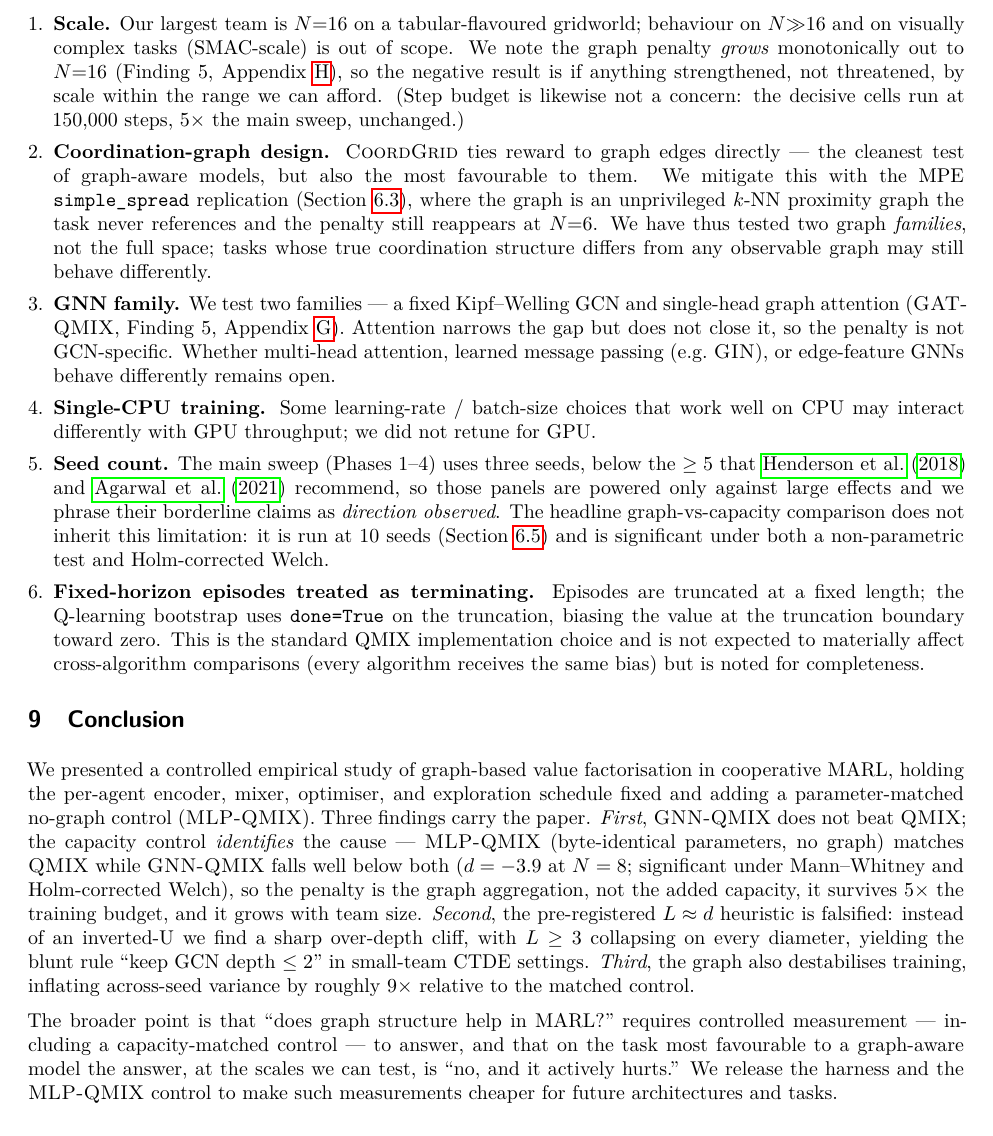
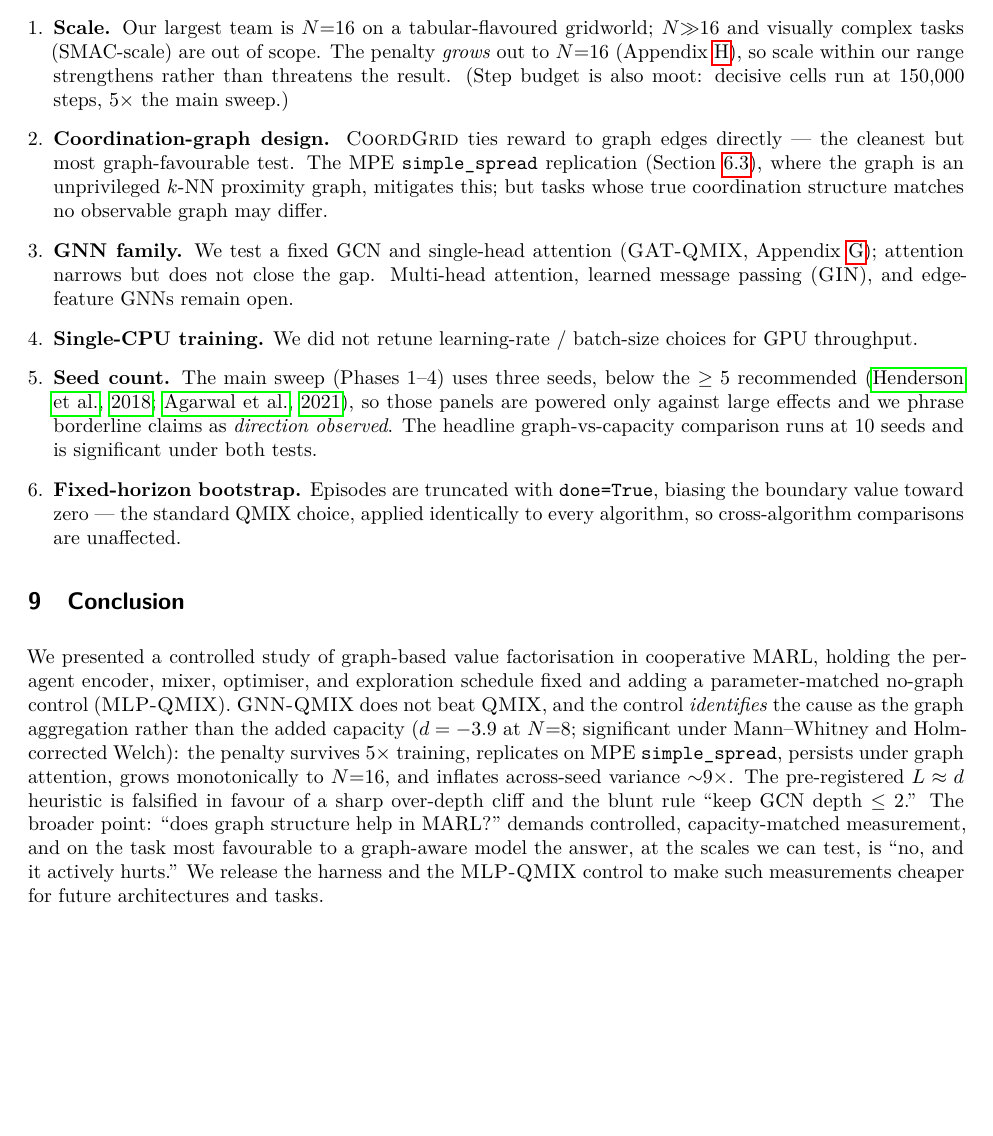
Before and after one commit to Evasion-OC/when-graphs-help-marl, a LaTeX paper (paper/main.tex): part of page 13 of 21 before the commit and part of page 12 of 21 after it, cut so that both start at the same text, the shorter picture padded with empty space. Compiled offline with pdfLaTeX.

Commit message:
Trim body to a clean 12 pages (refs start p.13)
The MPE/GAT/scaling additions had pushed content onto p.13. Reclaimed
space without losing information:
- Moved the Phase 3 decomposition table (tab:mpe) and the Phase 8
  capacity table (tab:phase8) to the appendix; both sets of numbers are
  stated inline in the prose, and the appendix already holds the matching
  figures.
- Tightened the abstract (folded the robustness clause into Finding 1,
  removed a duplicated \"grows with N\" statement), Discussion, Limitations,
  and Conclusion.

Conclusion now ends on p.12; References begin at the top of p.13. No
undefined refs; clean build.

Co-Authored-By: Claude Opus 4.8 (1M context) <noreply@anthropic.com>

```diff
--- a/paper/main.tex
+++ b/paper/main.tex
@@ -895,78 +830,57 @@ coordination graph as a controllable axis, in the spirit of
 
 We list explicit limitations rather than burying them.
 \begin{enumerate}[leftmargin=*,itemsep=0pt,topsep=2pt]
-  \item \textbf{Scale.} Our largest team is $N{=}16$ on a
-        tabular-flavoured gridworld; behaviour on $N{\gg}16$ and on
-        visually complex tasks (SMAC-scale) is out of scope. We note the
-        graph penalty \emph{grows} monotonically out to $N{=}16$
-        (Finding 5, Appendix~\ref{app:scaling}), so the negative result is
-        if anything strengthened, not threatened, by scale within the range
-        we can afford. (Step budget is likewise not a concern: the decisive
-        cells run at \PEsteps\ steps, $5\times$ the main sweep, unchanged.)
+  \item \textbf{Scale.} Our largest team is $N{=}16$ on a tabular-flavoured
+        gridworld; $N{\gg}16$ and visually complex tasks (SMAC-scale) are
+        out of scope. The penalty \emph{grows} out to $N{=}16$
+        (Appendix~\ref{app:scaling}), so scale within our range strengthens
+        rather than threatens the result. (Step budget is also moot:
+        decisive cells run at \PEsteps\ steps, $5\times$ the main sweep.)
   \item \textbf{Coordination-graph design.} \coordgrid\ ties reward to
-        graph edges directly --- the cleanest test of graph-aware models,
-        but also the most favourable to them. We mitigate this with the
-        MPE \texttt{simple\_spread} replication
-        (Section~\ref{sec:results:mpe}), where the graph is an
-        unprivileged $k$-NN proximity graph the task never references and
-        the penalty still reappears at $N{=}6$. We have thus tested two
-        graph \emph{families}, not the full space; tasks whose true
-        coordination structure differs from any observable graph may still
-        behave differently.
-  \item \textbf{GNN family.} We test two families --- a fixed Kipf--Welling
-        GCN and single-head graph attention (\gatqmix, Finding 5,
-        Appendix~\ref{app:gat}). Attention narrows the gap but does not
-        close it, so the penalty is not GCN-specific. Whether multi-head
-        attention, learned message passing (e.g.\ \algoname{GIN}), or
-        edge-feature GNNs behave differently remains open.
-  \item \textbf{Single-CPU training.} Some learning-rate / batch-size
-        choices that work well on CPU may interact differently with GPU
-        throughput; we did not retune for GPU.
-  \item \textbf{Seed count.} The main sweep (Phases 1--4) uses three
-        seeds, below the $\ge 5$ that \citet{henderson_2018_drlmatters}
-        and \citet{agarwal_2021_precipice} recommend, so those panels are
-        powered only against large effects and we phrase their borderline
-        claims as \emph{direction observed}. The headline graph-vs-capacity
-        comparison does not inherit this limitation: it is run at
-        \PEseeds\ seeds (Section~\ref{sec:results:capacity}) and is
-        significant under both a non-parametric test and Holm-corrected
-        Welch.
-  \item \textbf{Fixed-horizon episodes treated as terminating.}
-        Episodes are truncated at a fixed length; the Q-learning
-        bootstrap uses \texttt{done=True} on the truncation, biasing
-        the value at the truncation boundary toward zero. This is the
-        standard QMIX implementation choice and is not expected to
-        materially affect cross-algorithm comparisons (every algorithm
-        receives the same bias) but is noted for completeness.
+        graph edges directly --- the cleanest but most graph-favourable
+        test. The MPE \texttt{simple\_spread} replication
+        (Section~\ref{sec:results:mpe}), where the graph is an unprivileged
+        $k$-NN proximity graph, mitigates this; but tasks whose true
+        coordination structure matches no observable graph may differ.
+  \item \textbf{GNN family.} We test a fixed GCN and single-head attention
+        (\gatqmix, Appendix~\ref{app:gat}); attention narrows but does not
+        close the gap. Multi-head attention, learned message passing
+        (\algoname{GIN}), and edge-feature GNNs remain open.
+  \item \textbf{Single-CPU training.} We did not retune learning-rate /
+        batch-size choices for GPU throughput.
+  \item \textbf{Seed count.} The main sweep (Phases 1--4) uses three seeds,
+        below the $\ge 5$ recommended
+        \citep{henderson_2018_drlmatters,agarwal_2021_precipice}, so those
+        panels are powered only against large effects and we phrase
+        borderline claims as \emph{direction observed}. The headline
+        graph-vs-capacity comparison runs at \PEseeds\ seeds and is
+        significant under both tests.
+  \item \textbf{Fixed-horizon bootstrap.} Episodes are truncated with
+        \texttt{done=True}, biasing the boundary value toward zero --- the
+        standard QMIX choice, applied identically to every algorithm, so
+        cross-algorithm comparisons are unaffected.
 \end{enumerate}
 
 % =========================================================================
 \section{Conclusion}
 \label{sec:conclusion}
 
-We presented a controlled empirical study of graph-based value
-factorisation in cooperative MARL, holding the per-agent encoder, mixer,
-optimiser, and exploration schedule fixed and adding a parameter-matched
-no-graph control (\mlpqmix). Three findings carry the paper. \emph{First},
-\gnnqmix\ does not beat \qmix; the capacity control \emph{identifies} the
-cause --- \mlpqmix\ (byte-identical parameters, no graph) matches \qmix\
-while \gnnqmix\ falls well below both ($d=\PEgraphDNeight$ at $N=8$;
-significant under Mann--Whitney and Holm-corrected Welch), so the penalty
-is the graph aggregation, not the added capacity, it survives $5\times$
-the training budget, and it grows with team size. \emph{Second}, the
-pre-registered $L \approx d$ heuristic is falsified: instead of an
-inverted-U we find a sharp over-depth cliff, with $L \ge 3$ collapsing on
-every diameter, yielding the blunt rule ``keep GCN depth $\le 2$'' in
-small-team CTDE settings. \emph{Third}, the graph also destabilises
-training, inflating across-seed variance by roughly $9\times$ relative to
-the matched control.
-
-The broader point is that ``does graph structure help in MARL?'' requires
-controlled measurement --- including a capacity-matched control --- to
-answer, and that on the task most favourable to a graph-aware model the
-answer, at the scales we can test, is ``no, and it actively hurts.'' We
-release the harness and the \mlpqmix\ control to make such measurements
-cheaper for future architectures and tasks.
+We presented a controlled study of graph-based value factorisation in
+cooperative MARL, holding the per-agent encoder, mixer, optimiser, and
+exploration schedule fixed and adding a parameter-matched no-graph control
+(\mlpqmix). \gnnqmix\ does not beat \qmix, and the control \emph{identifies}
+the cause as the graph aggregation rather than the added capacity
+($d=\PEgraphDNeight$ at $N{=}8$; significant under Mann--Whitney and
+Holm-corrected Welch): the penalty survives $5\times$ training, replicates
+on MPE \texttt{simple\_spread}, persists under graph attention, grows
+monotonically to $N{=}16$, and inflates across-seed variance ${\sim}9\times$.
+The pre-registered $L\approx d$ heuristic is falsified in favour of a sharp
+over-depth cliff and the blunt rule ``keep GCN depth $\le 2$.'' The broader
+point: ``does graph structure help in MARL?'' demands controlled,
+capacity-matched measurement, and on the task most favourable to a
+graph-aware model the answer, at the scales we can test, is ``no, and it
+actively hurts.'' We release the harness and the \mlpqmix\ control to make
+such measurements cheaper for future architectures and tasks.
 
 % =========================================================================
 \bibliographystyle{tmlr}
```
Also changed, not shown: paper/main.tex (221 more changed lines).
